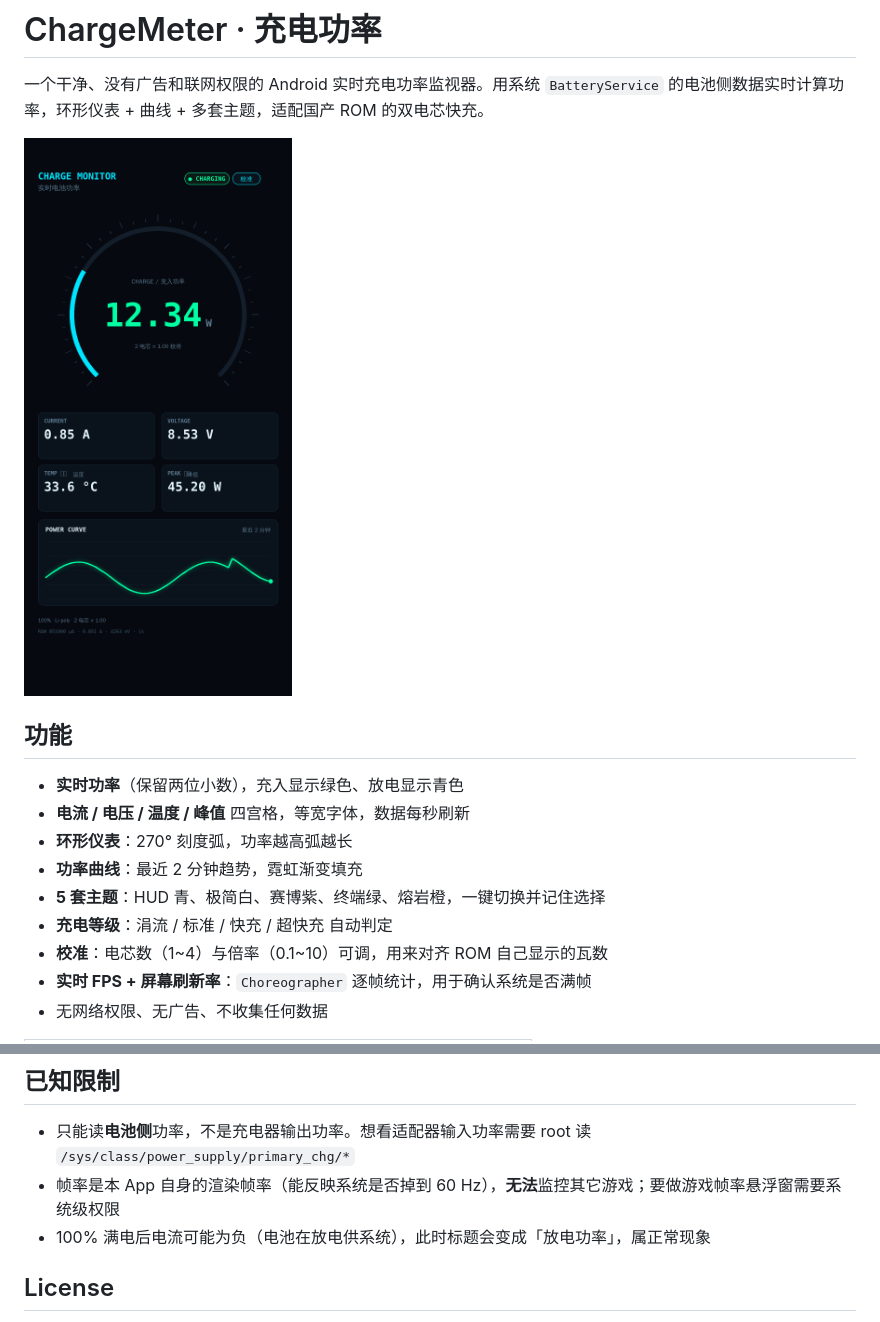
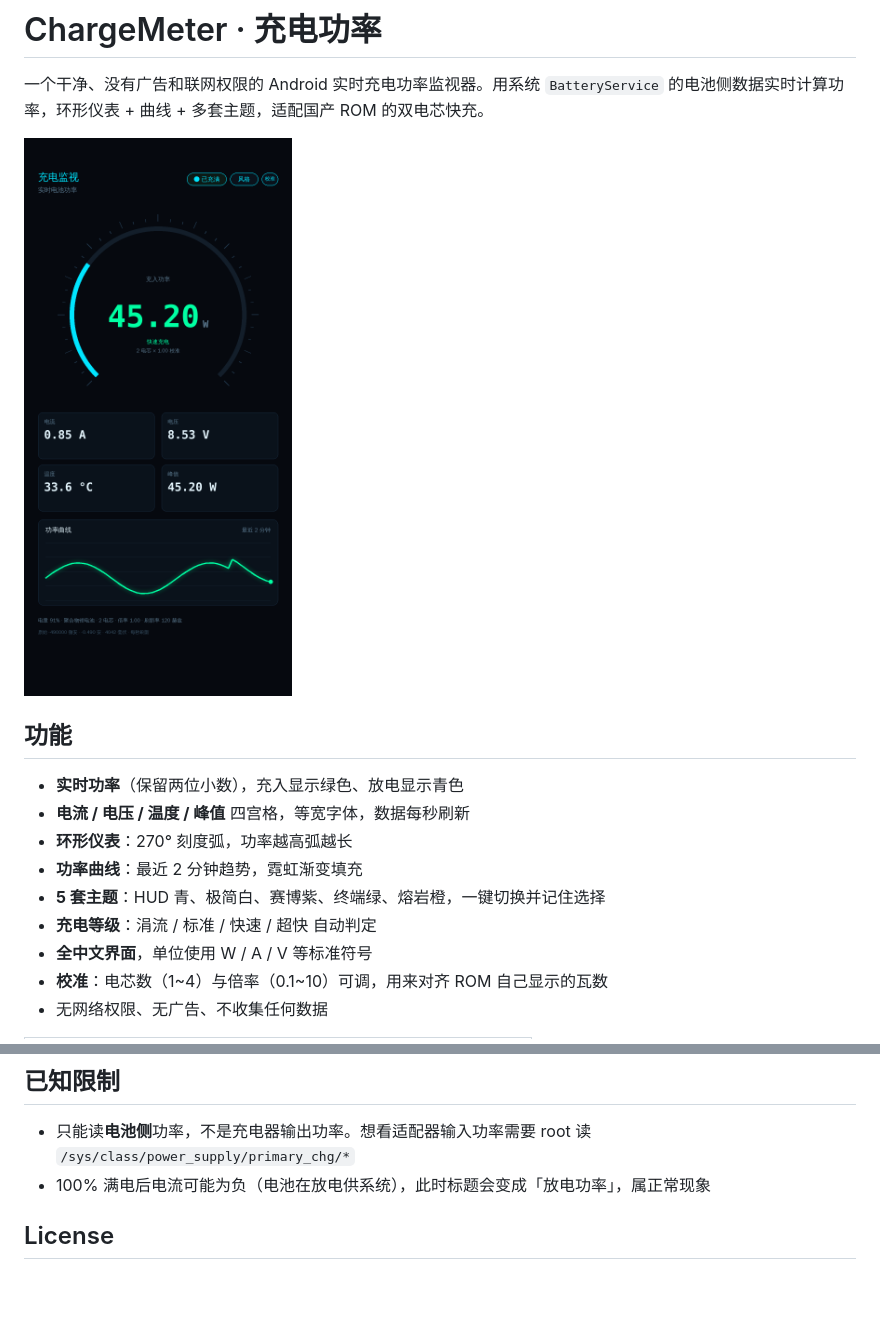
Before and after one commit to 123xxss/ChargeMeter, a Markdown page: README.md, 2 parts joined by grey strips. GitHub-like rendering; pictures changed too: docs/screenshot.png; blank space fills up the shorter version.

```diff
--- a/README.md
+++ b/README.md
@@ -11,9 +11,9 @@
 - **环形仪表**：270° 刻度弧，功率越高弧越长
 - **功率曲线**：最近 2 分钟趋势，霓虹渐变填充
 - **5 套主题**：HUD 青、极简白、赛博紫、终端绿、熔岩橙，一键切换并记住选择
-- **充电等级**：涓流 / 标准 / 快充 / 超快充 自动判定
+- **充电等级**：涓流 / 标准 / 快速 / 超快 自动判定
+- **全中文界面**，单位使用 W / A / V 等标准符号
 - **校准**：电芯数（1~4）与倍率（0.1~10）可调，用来对齐 ROM 自己显示的瓦数
-- **实时 FPS + 屏幕刷新率**：`Choreographer` 逐帧统计，用于确认系统是否满帧
 - 无网络权限、无广告、不收集任何数据
 
 <table>
@@ -91,7 +91,6 @@ adb install -r chargemeter.apk
 ## 已知限制
 
 - 只能读**电池侧**功率，不是充电器输出功率。想看适配器输入功率需要 root 读 `/sys/class/power_supply/primary_chg/*`
-- 帧率是本 App 自身的渲染帧率（能反映系统是否掉到 60 Hz），**无法**监控其它游戏；要做游戏帧率悬浮窗需要系统级权限
 - 100% 满电后电流可能为负（电池在放电供系统），此时标题会变成「放电功率」，属正常现象
 
 ## License
```
Also changed, not shown: 3 other files.
